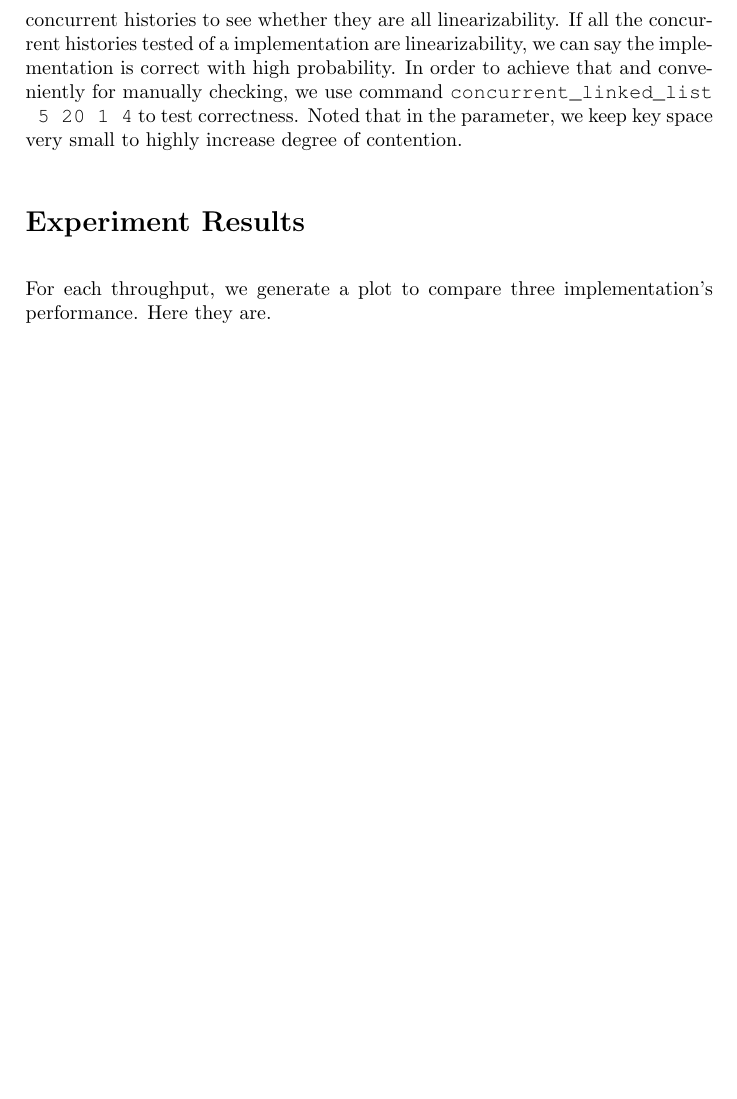
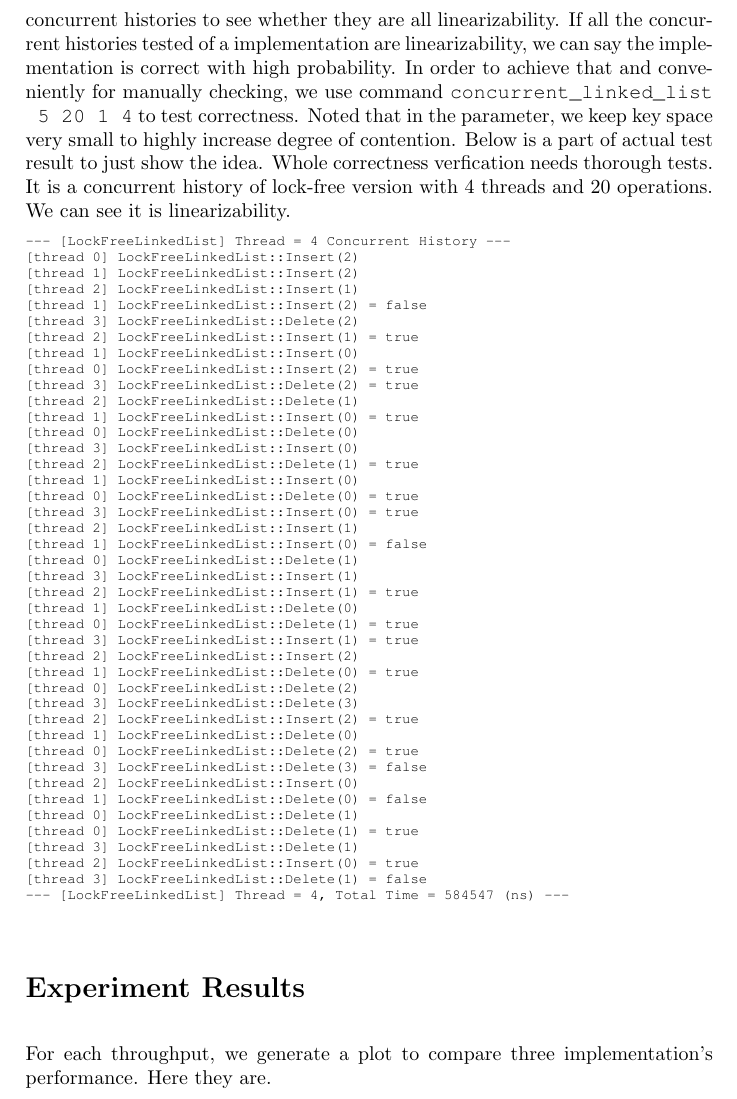
Before and after one commit to lsmgeb89/concurrent_linked_list, a LaTeX document (report/report.tex): part of page 3 of 7, cut so that both start at the same text, the shorter picture padded with empty space. Compiled offline with pdfLaTeX.

Commit message:
[CS 6301][multicore][project_2] Add a concurrent history in report

```diff
--- a/report/report.tex
+++ b/report/report.tex
@@ -51,7 +51,52 @@ In order to limit the maximum size of list to 1000 keys, we set the maximum oper
 For each type of throughput, we randomly generate 2000 operations according to the profile and then distribute these operations randomly to each thread as parameter. For each implementation, we launch $1 \sim 32$ threads to execution all 2000 operations and we do this 16 times to get average running time of all threads in nanosecond. And in order to add degree of contention, we limit the key space small which is from 0 to 9. So command \lstinline{concurrent_linked_list 32 2000 16 9} are used to launch testing, in which 32 is maximum thread number, 2000 is operation number, 16 is repeated times and 9 is maximum key value.
 
 \section*{How to Test Correctness}
-For each operation of each thread, we log on the invocation and response event. The macro \lstinline{CALL_FUNC_IF_MATCH} is intended for this logging. So for each unit test, we can get a concurrent history of all threads. And we manually check all concurrent histories to see whether they are all linearizability. If all the concurrent histories tested of a implementation are linearizability, we can say the implementation is correct with high probability. In order to achieve that and conveniently for manually checking, we use command \lstinline{concurrent_linked_list 5 20 1 4} to test correctness. Noted that in the parameter, we keep key space very small to highly increase degree of contention.
+For each operation of each thread, we log on the invocation and response event. The macro \lstinline{CALL_FUNC_IF_MATCH} is intended for this logging. So for each unit test, we can get a concurrent history of all threads. And we manually check all concurrent histories to see whether they are all linearizability. If all the concurrent histories tested of a implementation are linearizability, we can say the implementation is correct with high probability. In order to achieve that and conveniently for manually checking, we use command \lstinline{concurrent_linked_list 5 20 1 4} to test correctness. Noted that in the parameter, we keep key space very small to highly increase degree of contention. Below is a part of actual test result to just show the idea. Whole correctness verfication needs thorough tests. It is a concurrent history of lock-free version with $4$ threads and $20$ operations. We can see it is linearizability.
+
+\begin{lstlisting}[basicstyle=\ttfamily\scriptsize]
+--- [LockFreeLinkedList] Thread = 4 Concurrent History ---
+[thread 0] LockFreeLinkedList::Insert(2)
+[thread 1] LockFreeLinkedList::Insert(2)
+[thread 2] LockFreeLinkedList::Insert(1)
+[thread 1] LockFreeLinkedList::Insert(2) = false
+[thread 3] LockFreeLinkedList::Delete(2)
+[thread 2] LockFreeLinkedList::Insert(1) = true
+[thread 1] LockFreeLinkedList::Insert(0)
+[thread 0] LockFreeLinkedList::Insert(2) = true
+[thread 3] LockFreeLinkedList::Delete(2) = true
+[thread 2] LockFreeLinkedList::Delete(1)
+[thread 1] LockFreeLinkedList::Insert(0) = true
+[thread 0] LockFreeLinkedList::Delete(0)
+[thread 3] LockFreeLinkedList::Insert(0)
+[thread 2] LockFreeLinkedList::Delete(1) = true
+[thread 1] LockFreeLinkedList::Insert(0)
+[thread 0] LockFreeLinkedList::Delete(0) = true
+[thread 3] LockFreeLinkedList::Insert(0) = true
+[thread 2] LockFreeLinkedList::Insert(1)
+[thread 1] LockFreeLinkedList::Insert(0) = false
+[thread 0] LockFreeLinkedList::Delete(1)
+[thread 3] LockFreeLinkedList::Insert(1)
+[thread 2] LockFreeLinkedList::Insert(1) = true
+[thread 1] LockFreeLinkedList::Delete(0)
+[thread 0] LockFreeLinkedList::Delete(1) = true
+[thread 3] LockFreeLinkedList::Insert(1) = true
+[thread 2] LockFreeLinkedList::Insert(2)
+[thread 1] LockFreeLinkedList::Delete(0) = true
+[thread 0] LockFreeLinkedList::Delete(2)
+[thread 3] LockFreeLinkedList::Delete(3)
+[thread 2] LockFreeLinkedList::Insert(2) = true
+[thread 1] LockFreeLinkedList::Delete(0)
+[thread 0] LockFreeLinkedList::Delete(2) = true
+[thread 3] LockFreeLinkedList::Delete(3) = false
+[thread 2] LockFreeLinkedList::Insert(0)
+[thread 1] LockFreeLinkedList::Delete(0) = false
+[thread 0] LockFreeLinkedList::Delete(1)
+[thread 0] LockFreeLinkedList::Delete(1) = true
+[thread 3] LockFreeLinkedList::Delete(1)
+[thread 2] LockFreeLinkedList::Insert(0) = true
+[thread 3] LockFreeLinkedList::Delete(1) = false
+--- [LockFreeLinkedList] Thread = 4, Total Time = 584547 (ns) ---
+\end{lstlisting}
 
 \section*{Experiment Results}
 For each throughput, we generate a plot to compare three implementation's performance. Here they are.
```
